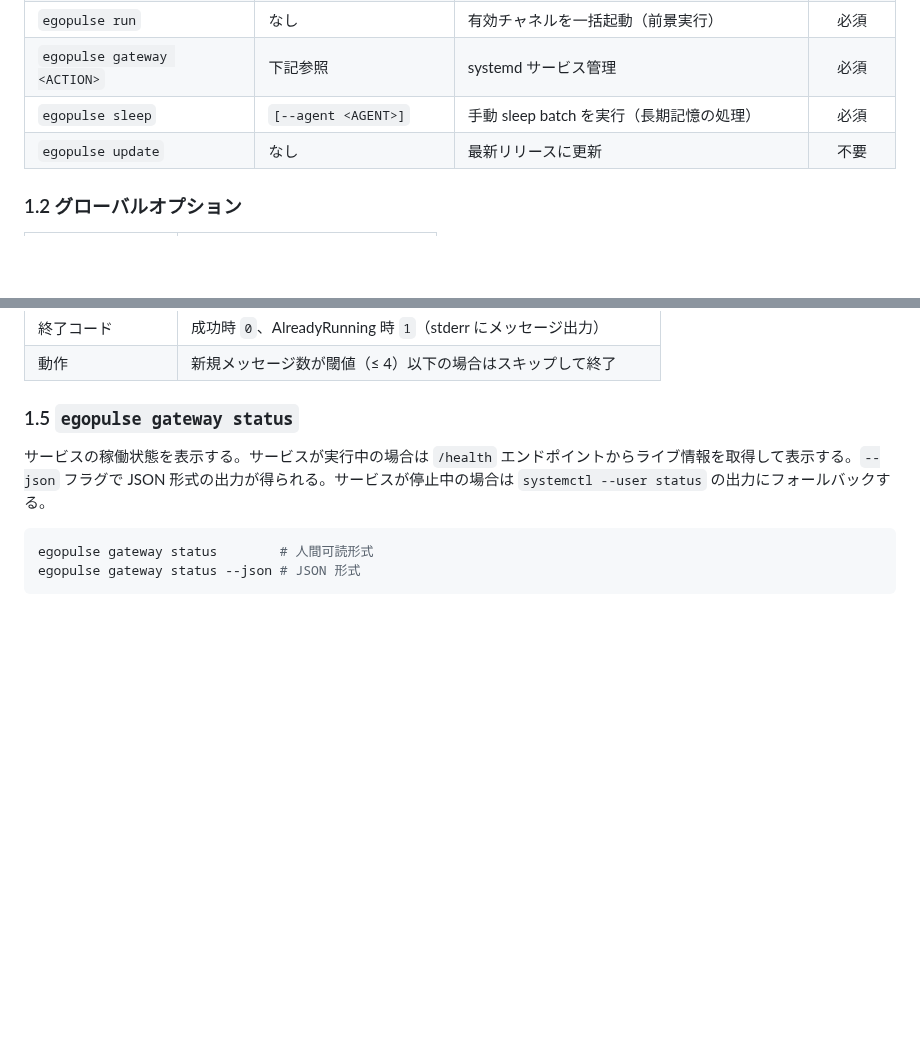
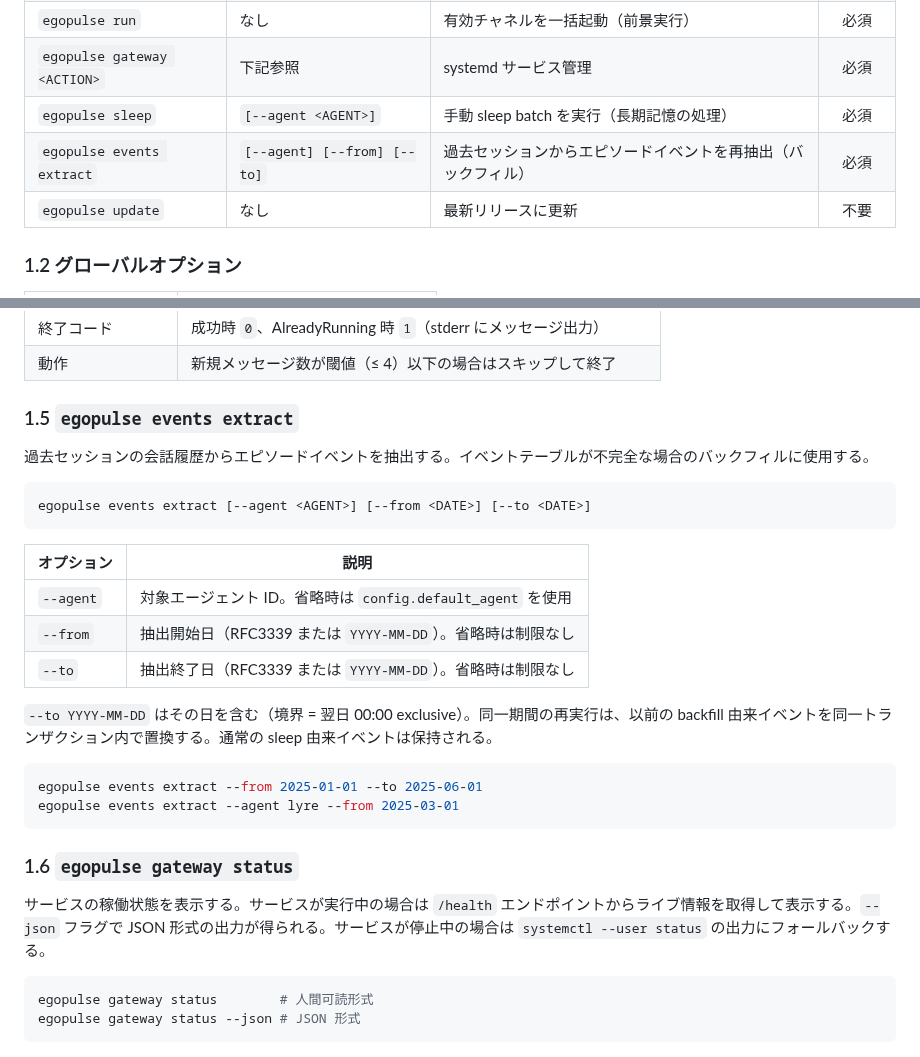
Before and after one commit to endo-ly/egopulse, a Markdown page: docs/commands.md, 2 parts joined by grey strips. GitHub-like rendering; blank space fills up the shorter version.

Commit message:
docs: update for event extract refactor
Add 'egopulse events extract' to commands.md.
Add Backfill trigger_type to sleep.md and db.md.

````diff
--- a/docs/commands.md
+++ b/docs/commands.md
@@ -25,6 +25,7 @@ CLI サブコマンドとチャットスラッシュコマンドの完全仕様
 | `egopulse run` | なし | 有効チャネルを一括起動（前景実行） | 必須 |
 | `egopulse gateway <ACTION>` | 下記参照 | systemd サービス管理 | 必須 |
 | `egopulse sleep` | `[--agent <AGENT>]` | 手動 sleep batch を実行（長期記憶の処理） | 必須 |
+| `egopulse events extract` | `[--agent] [--from] [--to]` | 過去セッションからエピソードイベントを再抽出（バックフィル） | 必須 |
 | `egopulse update` | なし | 最新リリースに更新 | 不要 |
 
 ### 1.2 グローバルオプション
@@ -57,7 +58,28 @@ CLI サブコマンドとチャットスラッシュコマンドの完全仕様
 | 終了コード | 成功時 `0`、AlreadyRunning 時 `1`（stderr にメッセージ出力） |
 | 動作 | 新規メッセージ数が閾値（≤ 4）以下の場合はスキップして終了 |
 
-### 1.5 `egopulse gateway status`
+### 1.5 `egopulse events extract`
+
+過去セッションの会話履歴からエピソードイベントを抽出する。イベントテーブルが不完全な場合のバックフィルに使用する。
+
+```
+egopulse events extract [--agent <AGENT>] [--from <DATE>] [--to <DATE>]
+```
+
+| オプション | 説明 |
+|---|---|
+| `--agent` | 対象エージェント ID。省略時は `config.default_agent` を使用 |
+| `--from` | 抽出開始日（RFC3339 または `YYYY-MM-DD`）。省略時は制限なし |
+| `--to` | 抽出終了日（RFC3339 または `YYYY-MM-DD`）。省略時は制限なし |
+
+`--to YYYY-MM-DD` はその日を含む（境界 = 翌日 00:00 exclusive）。同一期間の再実行は、以前の backfill 由来イベントを同一トランザクション内で置換する。通常の sleep 由来イベントは保持される。
+
+```bash
+egopulse events extract --from 2025-01-01 --to 2025-06-01
+egopulse events extract --agent lyre --from 2025-03-01
+```
+
+### 1.6 `egopulse gateway status`
 
 サービスの稼働状態を表示する。サービスが実行中の場合は `/health` エンドポイントからライブ情報を取得して表示する。`--json` フラグで JSON 形式の出力が得られる。サービスが停止中の場合は `systemctl --user status` の出力にフォールバックする。
 
````
Also changed, not shown: docs/db.md (+1 -1 lines), docs/sleep.md (+2 -1 lines).
